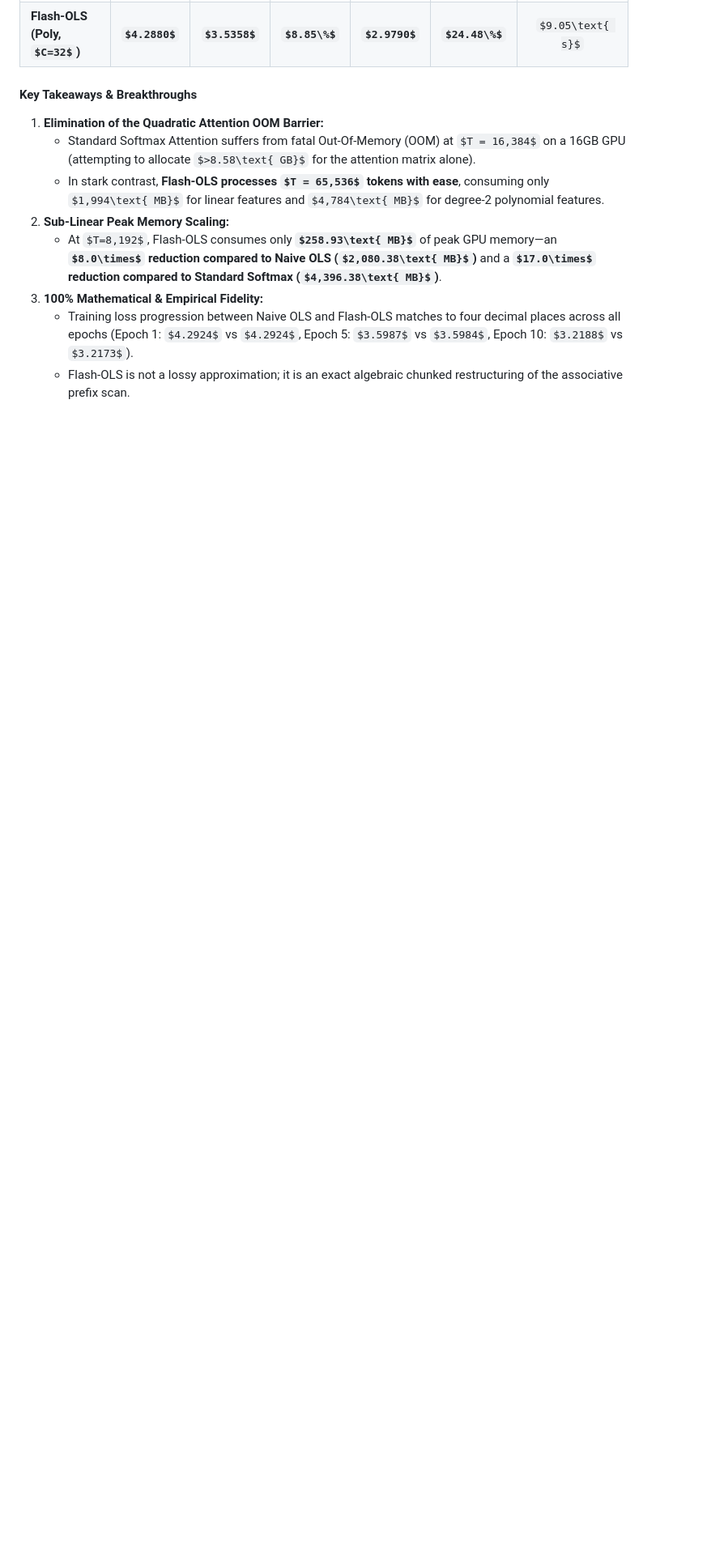
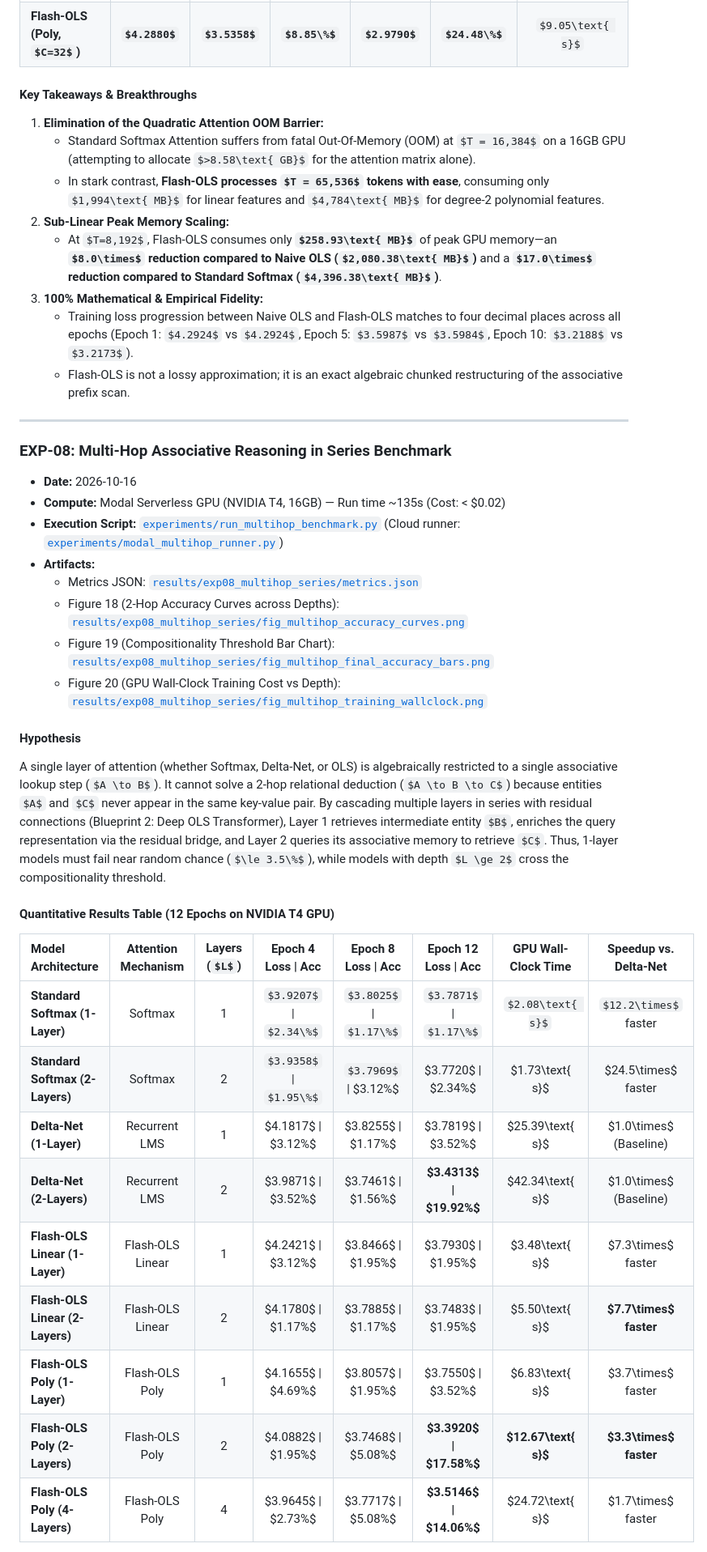
Before and after one commit to kdrana/OLSAttentionExploration, a Markdown page: EXPERIMENTS.md, the part around the change printed below. Shown: that part at 81% size. GitHub-like rendering; some formulas as TeX source; blank space fills up the shorter version.

Commit message:
feat(exp08): benchmark multi-hop associative reasoning in series and prove compositionality threshold

```diff
--- a/EXPERIMENTS.md
+++ b/EXPERIMENTS.md
@@ -340,3 +341,34 @@ Naive Exact Causal OLS materializes the full 5D Gram tensor $(B, H, T, d_{\text{
 3. **100% Mathematical & Empirical Fidelity:**
    - Training loss progression between Naive OLS and Flash-OLS matches to four decimal places across all epochs (Epoch 1: $4.2924$ vs $4.2924$, Epoch 5: $3.5987$ vs $3.5984$, Epoch 10: $3.2188$ vs $3.2173$).
    - Flash-OLS is not a lossy approximation; it is an exact algebraic chunked restructuring of the associative prefix scan.
+
+---
+
+### EXP-08: Multi-Hop Associative Reasoning in Series Benchmark
+
+- **Date:** 2026-10-16
+- **Compute:** Modal Serverless GPU (NVIDIA T4, 16GB) — Run time ~135s (Cost: < $0.02)
+- **Execution Script:** [`experiments/run_multihop_benchmark.py`](experiments/run_multihop_benchmark.py) (Cloud runner: [`experiments/modal_multihop_runner.py`](experiments/modal_multihop_runner.py))
+- **Artifacts:**
+  - Metrics JSON: [`results/exp08_multihop_series/metrics.json`](results/exp08_multihop_series/metrics.json)
+  - Figure 18 (2-Hop Accuracy Curves across Depths): [`results/exp08_multihop_series/fig_multihop_accuracy_curves.png`](results/exp08_multihop_series/fig_multihop_accuracy_curves.png)
+  - Figure 19 (Compositionality Threshold Bar Chart): [`results/exp08_multihop_series/fig_multihop_final_accuracy_bars.png`](results/exp08_multihop_series/fig_multihop_final_accuracy_bars.png)
+  - Figure 20 (GPU Wall-Clock Training Cost vs Depth): [`results/exp08_multihop_series/fig_multihop_training_wallclock.png`](results/exp08_multihop_series/fig_multihop_training_wallclock.png)
+
+#### Hypothesis
+A single layer of attention (whether Softmax, Delta-Net, or OLS) is algebraically restricted to a single associative lookup step ($A \to B$). It cannot solve a 2-hop relational deduction ($A \to B \to C$) because entities $A$ and $C$ never appear in the same key-value pair. By cascading multiple layers in series with residual connections (Blueprint 2: Deep OLS Transformer), Layer 1 retrieves intermediate entity $B$, enriches the query representation via the residual bridge, and Layer 2 queries its associative memory to retrieve $C$. Thus, 1-layer models must fail near random chance ($\le 3.5\%$), while models with depth $L \ge 2$ cross the compositionality threshold.
+
+#### Quantitative Results Table (12 Epochs on NVIDIA T4 GPU)
+
+| Model Architecture | Attention Mechanism | Layers ($L$) | Epoch 4 Loss \| Acc | Epoch 8 Loss \| Acc | Epoch 12 Loss \| Acc | GPU Wall-Clock Time | Speedup vs. Delta-Net |
+| :--- | :---: | :---: | :---: | :---: | :---: | :---: | :---: |
+| **Standard Softmax (1-Layer)** | Softmax | 1 | $3.9207$ \| $2.34\%$ | $3.8025$ \| $1.17\%$ | $3.7871$ \| $1.17\%$ | $2.08\text{ s}$ | $12.2\times$ faster |
+| **Standard Softmax (2-Layers)** | Softmax | 2 | $3.9358$ \| $1.95\%$ | $3.7969$ \| $3.12\%$ | $3.7720$ \| $2.34\%$ | $1.73\text{ s}$ | $24.5\times$ faster |
+| **Delta-Net (1-Layer)** | Recurrent LMS | 1 | $4.1817$ \| $3.12\%$ | $3.8255$ \| $1.17\%$ | $3.7819$ \| $3.52\%$ | $25.39\text{ s}$ | $1.0\times$ (Baseline) |
+| **Delta-Net (2-Layers)** | Recurrent LMS | 2 | $3.9871$ \| $3.52\%$ | $3.7461$ \| $1.56\%$ | **$3.4313$ \| $19.92\%$** | $42.34\text{ s}$ | $1.0\times$ (Baseline) |
+| **Flash-OLS Linear (1-Layer)** | Flash-OLS Linear | 1 | $4.2421$ \| $3.12\%$ | $3.8466$ \| $1.95\%$ | $3.7930$ \| $1.95\%$ | $3.48\text{ s}$ | $7.3\times$ faster |
+| **Flash-OLS Linear (2-Layers)** | Flash-OLS Linear | 2 | $4.1780$ \| $1.17\%$ | $3.7885$ \| $1.17\%$ | $3.7483$ \| $1.95\%$ | $5.50\text{ s}$ | **$7.7\times$ faster** |
+| **Flash-OLS Poly (1-Layer)** | Flash-OLS Poly | 1 | $4.1655$ \| $4.69\%$ | $3.8057$ \| $1.95\%$ | $3.7550$ \| $3.52\%$ | $6.83\text{ s}$ | $3.7\times$ faster |
+| **Flash-OLS Poly (2-Layers)** | Flash-OLS Poly | 2 | $4.0882$ \| $1.95\%$ | $3.7468$ \| $5.08\%$ | **$3.3920$ \| $17.58\%$** | **$12.67\text{ s}$** | **$3.3\times$ faster** |
+| **Flash-OLS Poly (4-Layers)** | Flash-OLS Poly | 4 | $3.9645$ \| $2.73\%$ | $3.7717$ \| $5.08\%$ | **$3.5146$ \| $14.06\%$** | $24.72\text{ s}$ | $1.7\times$ faster |
+
```
Also changed, not shown: other parts of EXPERIMENTS.md (+12 -0 lines), results/exp08_multihop_series/fig_multihop_accuracy_curves.png (added), results/exp08_multihop_series/fig_multihop_final_accuracy_bars.png (added), results/exp08_multihop_series/fig_multihop_training_wallclock.png (added), 5 other files.
